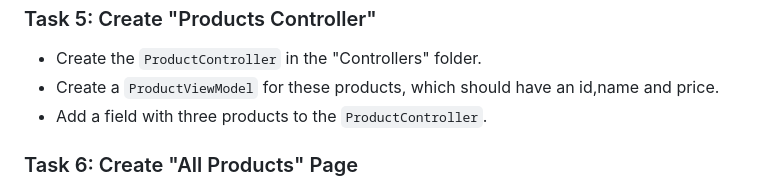
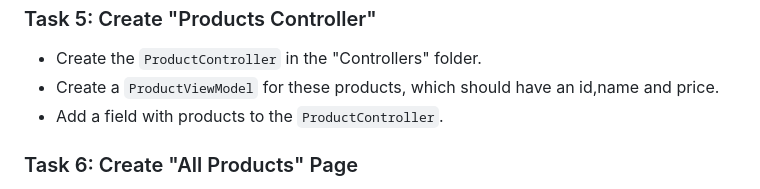
Before and after one commit to StefRuseva88/ASP.NET-Core-MVC-App, a Markdown page: README.md, the part around the change. GitHub-like rendering.

```diff
--- a/README.md
+++ b/README.md
@@ -87,7 +87,7 @@ the common design of all pages.
 ### Task 5: Create "Products Controller"
 - Create the `ProductController` in the "Controllers" folder.
 - Create a `ProductViewModel` for these products, which should have an id,name and price.
-- Add a field with three products to the `ProductController`.
+- Add a field with products to the `ProductController`.
 
 ### Task 6: Create "All Products" Page
 - **Return "All Products" as JSON**.
```
